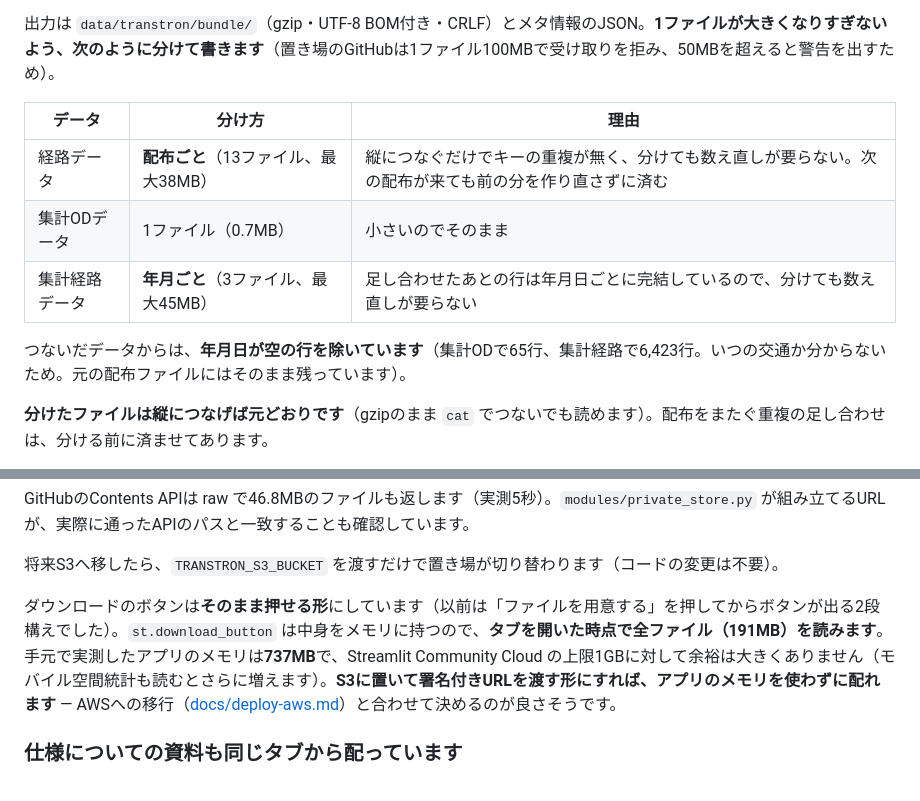
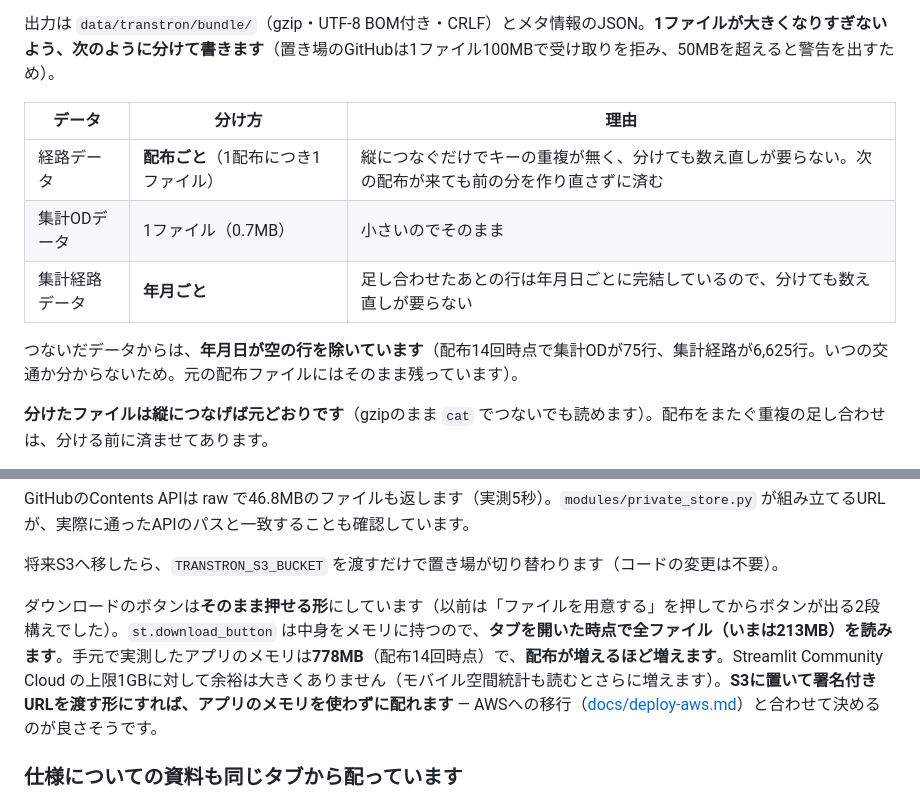
Before and after one commit to centrixuge/kumamoto-earthquake-traffic-map, a Markdown page: docs/transtron-probe.md, 2 parts joined by grey strips. Rendered like a GitHub page.

Commit message:
配布が増えても古くならない書き方にし、メモリの実測値を更新する
分け方の説明に本数を直書きしていたため、配布が来るたびに古くなっていた。
本数は書かず分け方だけにする。タブを開いたときのメモリは配布14回時点で
778MB（データ213MB）で、配布が増えるほど増えることを明記した。

Co-Authored-By: Claude Opus 5 <noreply@anthropic.com>

```diff
--- a/docs/transtron-probe.md
+++ b/docs/transtron-probe.md
@@ -23,11 +23,11 @@ python scripts/build_transtron_bundle.py
 
 | データ | 分け方 | 理由 |
 | --- | --- | --- |
-| 経路データ | **配布ごと**（13ファイル、最大38MB） | 縦につなぐだけでキーの重複が無く、分けても数え直しが要らない。次の配布が来ても前の分を作り直さずに済む |
+| 経路データ | **配布ごと**（1配布につき1ファイル） | 縦につなぐだけでキーの重複が無く、分けても数え直しが要らない。次の配布が来ても前の分を作り直さずに済む |
 | 集計ODデータ | 1ファイル（0.7MB） | 小さいのでそのまま |
-| 集計経路データ | **年月ごと**（3ファイル、最大45MB） | 足し合わせたあとの行は年月日ごとに完結しているので、分けても数え直しが要らない |
+| 集計経路データ | **年月ごと** | 足し合わせたあとの行は年月日ごとに完結しているので、分けても数え直しが要らない |
 
-つないだデータからは、**年月日が空の行を除いています**（集計ODで65行、集計経路で6,423行。いつの交通か分からないため。元の配布ファイルにはそのまま残っています）。
+つないだデータからは、**年月日が空の行を除いています**（配布14回時点で集計ODが75行、集計経路が6,625行。いつの交通か分からないため。元の配布ファイルにはそのまま残っています）。
 
 **分けたファイルは縦につなげば元どおりです**（gzipのまま `cat` でつないでも読めます）。配布をまたぐ重複の足し合わせは、分ける前に済ませてあります。
 
@@ -73,7 +73,7 @@ GitHubのContents APIは raw で46.8MBのファイルも返します（実測5
 
 将来S3へ移したら、`TRANSTRON_S3_BUCKET` を渡すだけで置き場が切り替わります（コードの変更は不要）。
 
-ダウンロードのボタンは**そのまま押せる形**にしています（以前は「ファイルを用意する」を押してからボタンが出る2段構えでした）。`st.download_button` は中身をメモリに持つので、**タブを開いた時点で全ファイル（191MB）を読みます**。手元で実測したアプリのメモリは**737MB**で、Streamlit Community Cloud の上限1GBに対して余裕は大きくありません（モバイル空間統計も読むとさらに増えます）。**S3に置いて署名付きURLを渡す形にすれば、アプリのメモリを使わずに配れます** — AWSへの移行（[docs/deploy-aws.md](deploy-aws.md)）と合わせて決めるのが良さそうです。
+ダウンロードのボタンは**そのまま押せる形**にしています（以前は「ファイルを用意する」を押してからボタンが出る2段構えでした）。`st.download_button` は中身をメモリに持つので、**タブを開いた時点で全ファイル（いまは213MB）を読みます**。手元で実測したアプリのメモリは**778MB**（配布14回時点）で、**配布が増えるほど増えます**。Streamlit Community Cloud の上限1GBに対して余裕は大きくありません（モバイル空間統計も読むとさらに増えます）。**S3に置いて署名付きURLを渡す形にすれば、アプリのメモリを使わずに配れます** — AWSへの移行（[docs/deploy-aws.md](deploy-aws.md)）と合わせて決めるのが良さそうです。
 
 ### 仕様についての資料も同じタブから配っています
 
```
